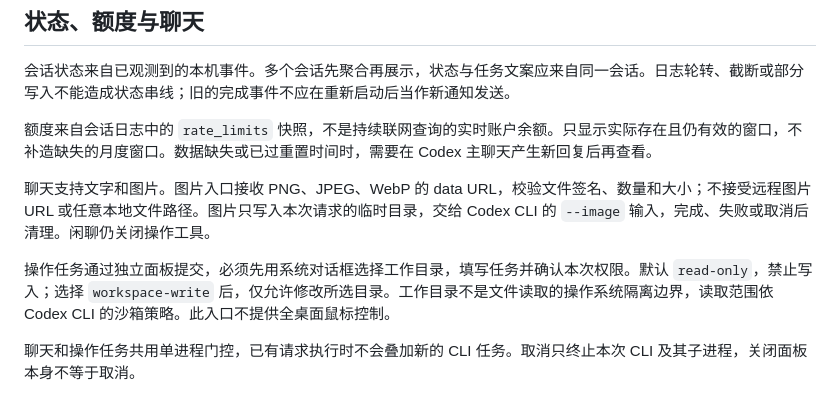
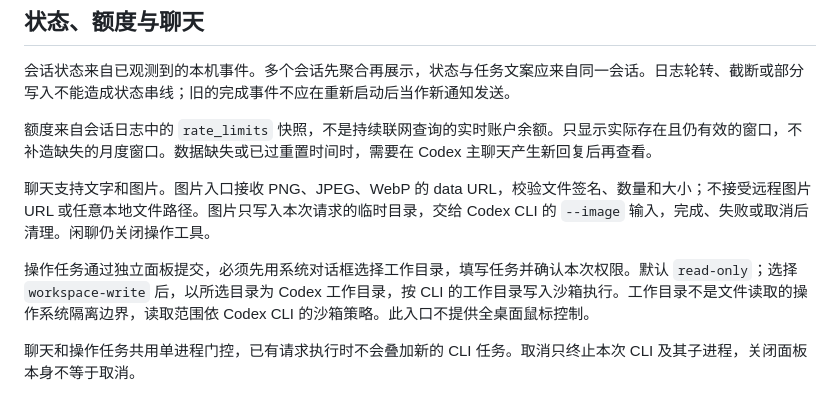
Before and after one commit to Wxy545/codex-pet, a Markdown page: docs/maintenance.md, the part around the change. Drawn GitHub-style.

```diff
--- a/docs/maintenance.md
+++ b/docs/maintenance.md
@@ -112,7 +112,7 @@ Windows 自动定位使用实际的 `codex.exe`。若终端只能找到 `.cmd`
 
 聊天支持文字和图片。图片入口接收 PNG、JPEG、WebP 的 data URL，校验文件签名、数量和大小；不接受远程图片 URL 或任意本地文件路径。图片只写入本次请求的临时目录，交给 Codex CLI 的 `--image` 输入，完成、失败或取消后清理。闲聊仍关闭操作工具。
 
-操作任务通过独立面板提交，必须先用系统对话框选择工作目录，填写任务并确认本次权限。默认 `read-only`，禁止写入；选择 `workspace-write` 后，仅允许修改所选目录。工作目录不是文件读取的操作系统隔离边界，读取范围依 Codex CLI 的沙箱策略。此入口不提供全桌面鼠标控制。
+操作任务通过独立面板提交，必须先用系统对话框选择工作目录，填写任务并确认本次权限。默认 `read-only`；选择 `workspace-write` 后，以所选目录为 Codex 工作目录，按 CLI 的工作目录写入沙箱执行。工作目录不是文件读取的操作系统隔离边界，读取范围依 Codex CLI 的沙箱策略。此入口不提供全桌面鼠标控制。
 
 聊天和操作任务共用单进程门控，已有请求执行时不会叠加新的 CLI 任务。取消只终止本次 CLI 及其子进程，关闭面板本身不等于取消。
 
```
Also changed, not shown: README.md (+1 -1 lines).
